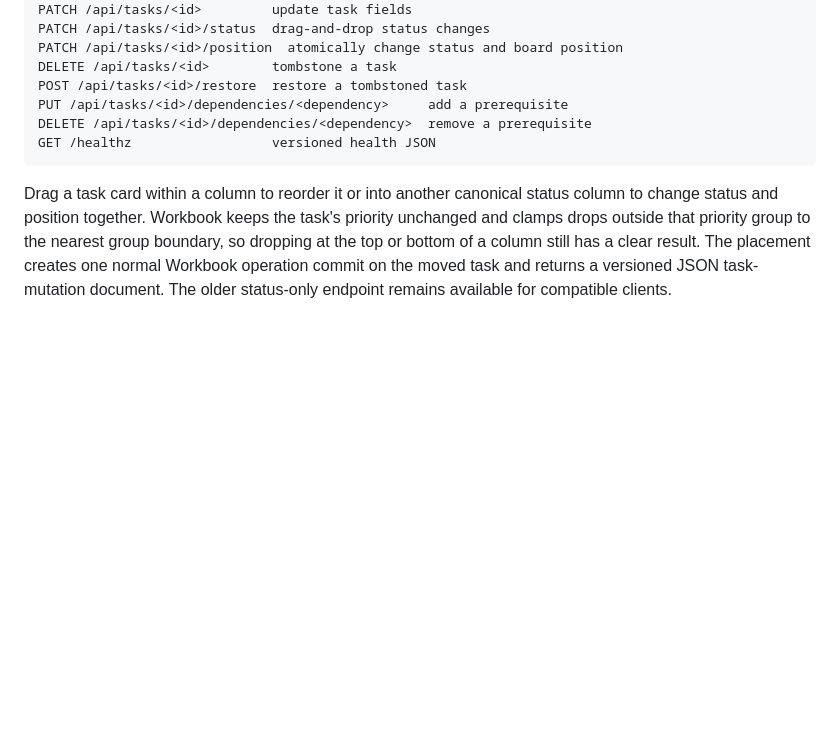
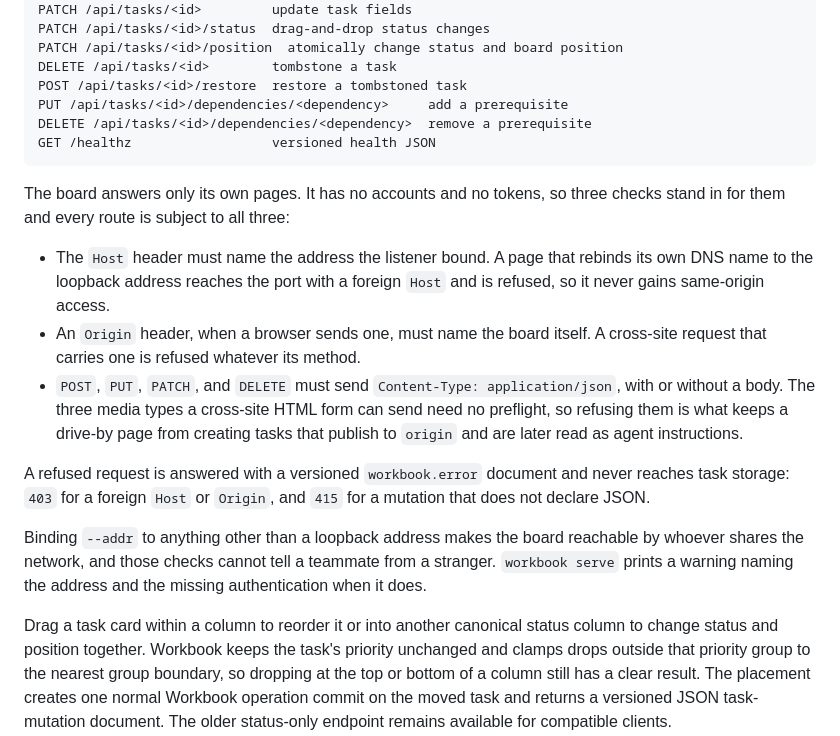
Before and after one commit to dgoings/workbook, a Markdown page: README.md, the part around the change. GitHub-like rendering; blank space fills up the shorter version.

Commit message:
docs: describe what the board refuses and what it cannot
Co-Authored-By: Claude Fable 5 <noreply@anthropic.com>
Claude-Session: https://claude.ai/code/session_01Q55zn6ubEH3g4EjTV4j38c

````diff
--- a/README.md
+++ b/README.md
@@ -657,6 +657,28 @@ DELETE /api/tasks/<id>/dependencies/<dependency>  remove a prerequisite
 GET /healthz                  versioned health JSON
 ```
 
+The board answers only its own pages. It has no accounts and no tokens, so three
+checks stand in for them and every route is subject to all three:
+
+- The `Host` header must name the address the listener bound. A page that
+  rebinds its own DNS name to the loopback address reaches the port with a
+  foreign `Host` and is refused, so it never gains same-origin access.
+- An `Origin` header, when a browser sends one, must name the board itself. A
+  cross-site request that carries one is refused whatever its method.
+- `POST`, `PUT`, `PATCH`, and `DELETE` must send `Content-Type: application/json`,
+  with or without a body. The three media types a cross-site HTML form can send
+  need no preflight, so refusing them is what keeps a drive-by page from creating
+  tasks that publish to `origin` and are later read as agent instructions.
+
+A refused request is answered with a versioned `workbook.error` document and
+never reaches task storage: `403` for a foreign `Host` or `Origin`, and `415`
+for a mutation that does not declare JSON.
+
+Binding `--addr` to anything other than a loopback address makes the board
+reachable by whoever shares the network, and those checks cannot tell a
+teammate from a stranger. `workbook serve` prints a warning naming the address
+and the missing authentication when it does.
+
 Drag a task card within a column to reorder it or into another canonical status
 column to change status and position together. Workbook keeps the task's priority
 unchanged and clamps drops outside that priority group to the nearest group
````
